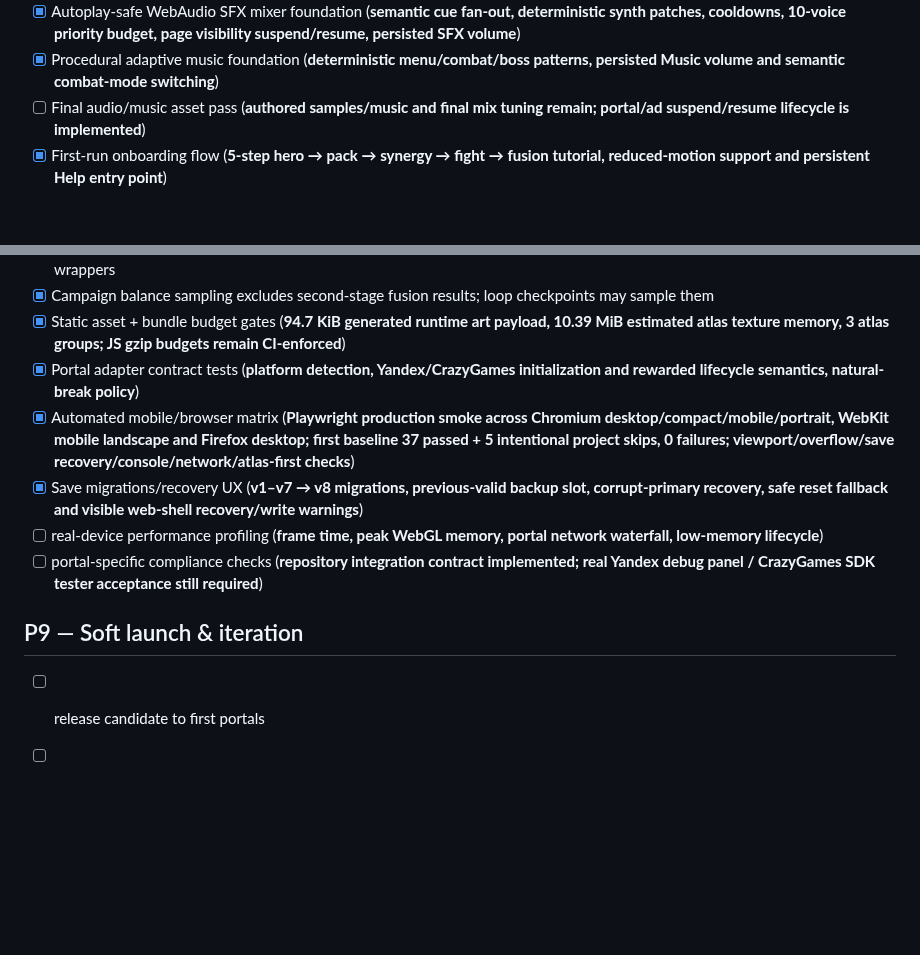
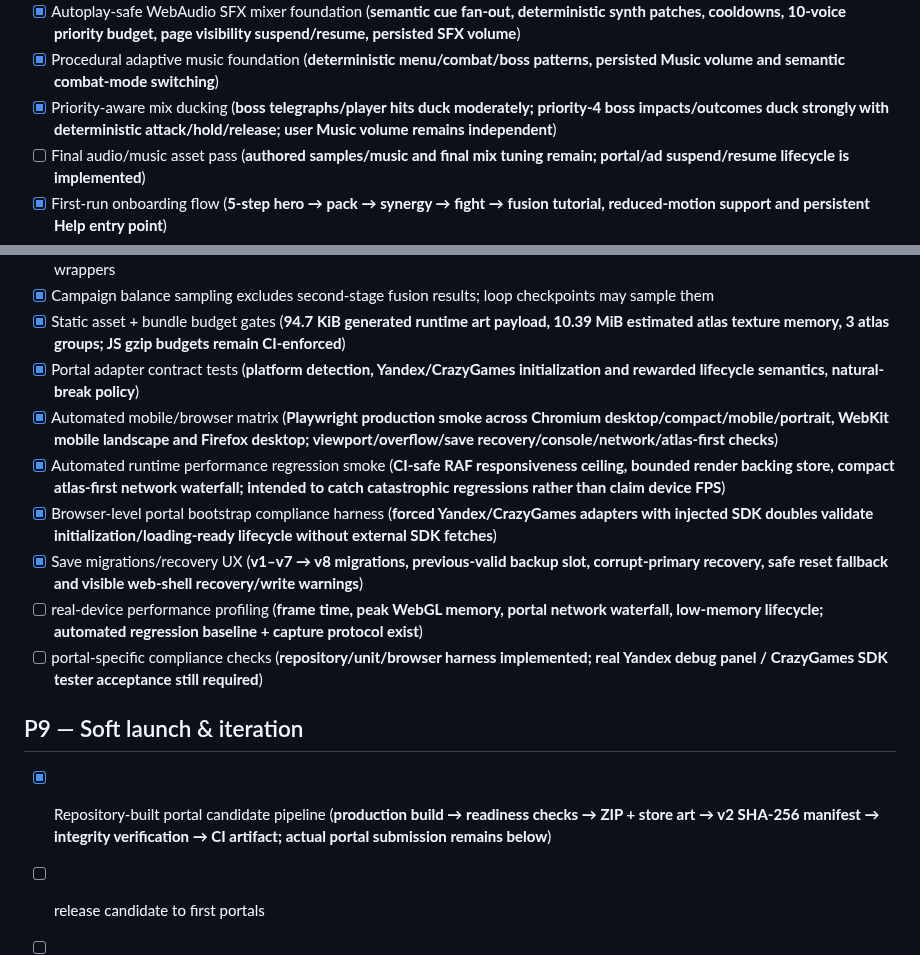
Before and after one commit to ivangemini/Game3, a Markdown page: ROADMAP.md, 2 parts joined by grey strips. GitHub-like rendering; blank space fills up the shorter version.

Commit message:
docs: track automated release hardening

```diff
--- a/ROADMAP.md
+++ b/ROADMAP.md
@@ -110,6 +110,7 @@
 - [x] Final animation/VFX implementation across backpack and rewards (**drag lift/drop/snap/invalid feedback, reward cards, coin staging, event drops, fusion anticipation/reveal/settle and directional synergy trails; runtime acceptance remains in P8**)
 - [x] Autoplay-safe WebAudio SFX mixer foundation (**semantic cue fan-out, deterministic synth patches, cooldowns, 10-voice priority budget, page visibility suspend/resume, persisted SFX volume**)
 - [x] Procedural adaptive music foundation (**deterministic menu/combat/boss patterns, persisted Music volume and semantic combat-mode switching**)
+- [x] Priority-aware mix ducking (**boss telegraphs/player hits duck moderately; priority-4 boss impacts/outcomes duck strongly with deterministic attack/hold/release; user Music volume remains independent**)
 - [ ] Final audio/music asset pass (**authored samples/music and final mix tuning remain; portal/ad suspend/resume lifecycle is implemented**)
 - [x] First-run onboarding flow (**5-step hero → pack → synergy → fight → fusion tutorial, reduced-motion support and persistent Help entry point**)
 - [x] Final onboarding presentation implementation (**Field Manual layout, five step-specific visual diagrams, progress rail, step accents, transitions and Reduced Motion path**)
@@ -132,12 +133,15 @@
 - [x] Campaign balance sampling excludes second-stage fusion results; loop checkpoints may sample them
 - [x] Static asset + bundle budget gates (**94.7 KiB generated runtime art payload, 10.39 MiB estimated atlas texture memory, 3 atlas groups; JS gzip budgets remain CI-enforced**)
 - [x] Portal adapter contract tests (**platform detection, Yandex/CrazyGames initialization and rewarded lifecycle semantics, natural-break policy**)
-- [x] Automated mobile/browser matrix (**Playwright production smoke across Chromium desktop/compact/mobile/portrait, WebKit mobile landscape and Firefox desktop; first baseline 37 passed + 5 intentional project skips, 0 failures; viewport/overflow/save recovery/console/network/atlas-first checks**)
+- [x] Automated mobile/browser matrix (**Playwright production smoke across Chromium desktop/compact/mobile/portrait, WebKit mobile landscape and Firefox desktop; viewport/overflow/save recovery/console/network/atlas-first checks**)
+- [x] Automated runtime performance regression smoke (**CI-safe RAF responsiveness ceiling, bounded render backing store, compact atlas-first network waterfall; intended to catch catastrophic regressions rather than claim device FPS**)
+- [x] Browser-level portal bootstrap compliance harness (**forced Yandex/CrazyGames adapters with injected SDK doubles validate initialization/loading-ready lifecycle without external SDK fetches**)
 - [x] Save migrations/recovery UX (**v1–v7 → v8 migrations, previous-valid backup slot, corrupt-primary recovery, safe reset fallback and visible web-shell recovery/write warnings**)
-- [ ] real-device performance profiling (**frame time, peak WebGL memory, portal network waterfall, low-memory lifecycle**)
-- [ ] portal-specific compliance checks (**repository integration contract implemented; real Yandex debug panel / CrazyGames SDK tester acceptance still required**)
+- [ ] real-device performance profiling (**frame time, peak WebGL memory, portal network waterfall, low-memory lifecycle; automated regression baseline + capture protocol exist**)
+- [ ] portal-specific compliance checks (**repository/unit/browser harness implemented; real Yandex debug panel / CrazyGames SDK tester acceptance still required**)
 
 ## P9 — Soft launch & iteration
+- [x] Repository-built portal candidate pipeline (**production build → readiness checks → ZIP + store art → v2 SHA-256 manifest → integrity verification → CI artifact; actual portal submission remains below**)
 - [ ] release candidate to first portals
 - [ ] measure tutorial completion/hero choice/first boss/base-campaign duration/event choice/fusion usage/loop-entry/loop-completion/return behavior
 - [ ] tune difficulty/economy/ad pacing
```
